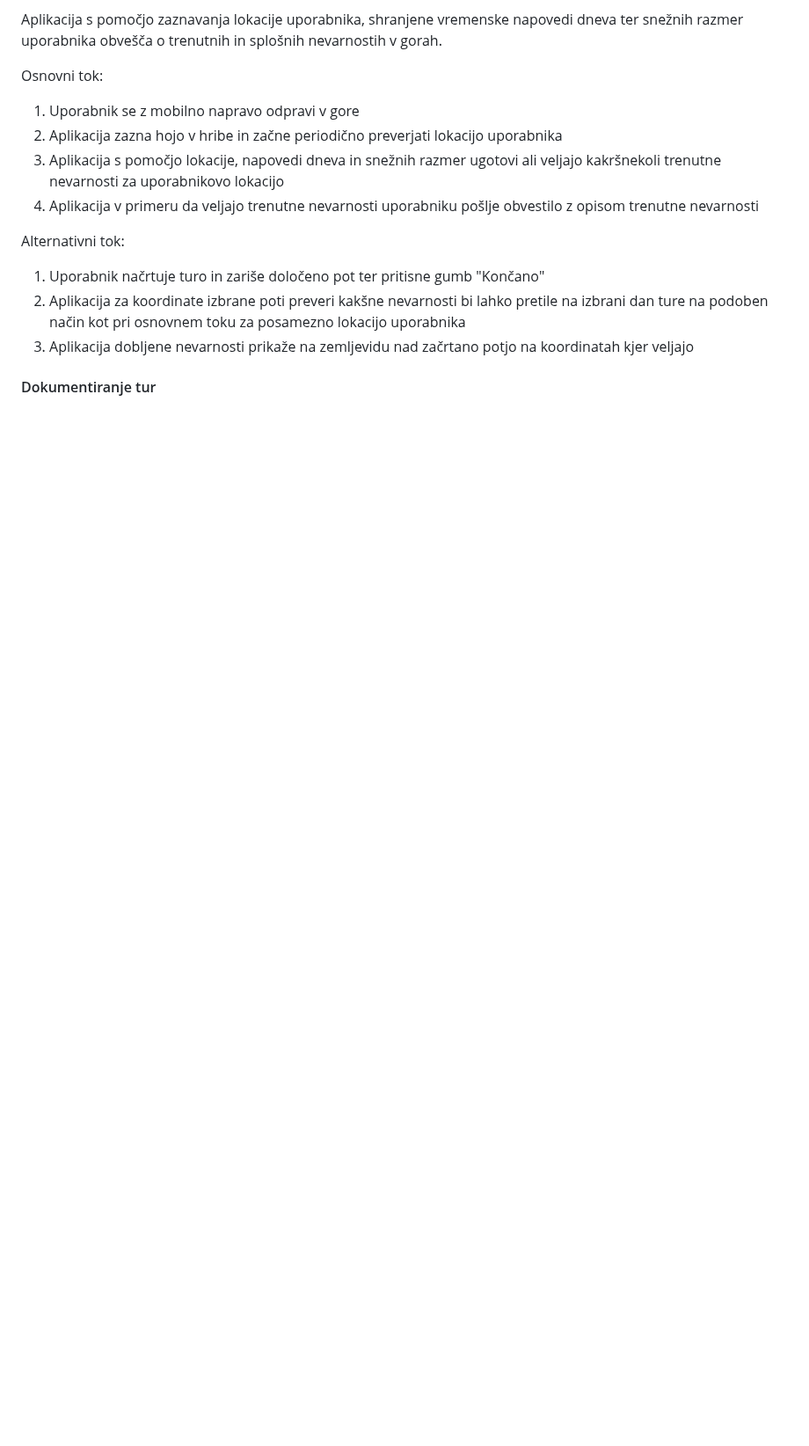
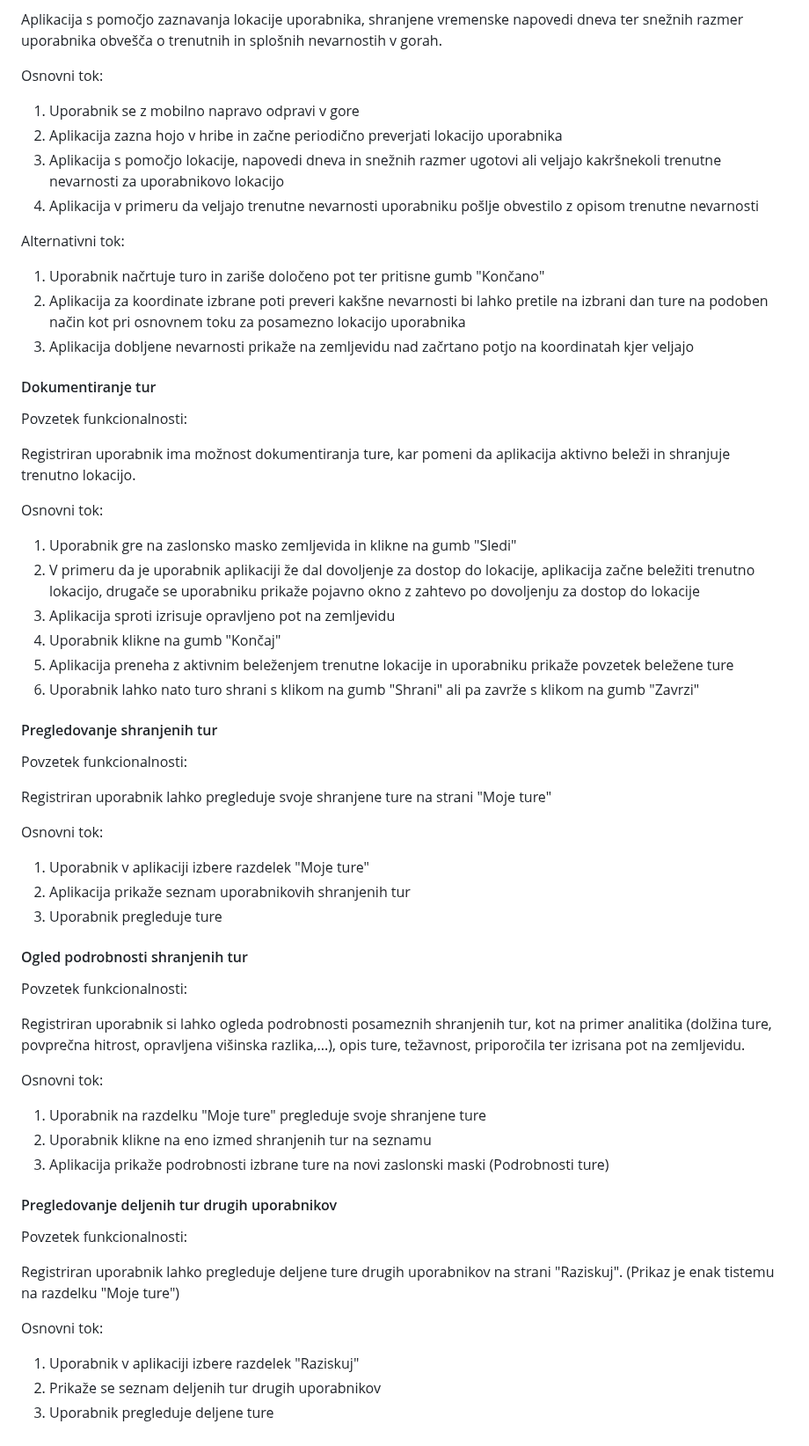
Before and after one commit to MrakJakob/Diploma, a Markdown page: README.md, the part around the change. Shown at 88% size. GitHub-like rendering; blank space fills up the shorter version.

Commit message:
Added some more functional requirements

```diff
--- a/README.md
+++ b/README.md
@@ -99,3 +99,55 @@ Alternativni tok:
 
 
 #### Dokumentiranje tur
+
+Povzetek funkcionalnosti:
+
+Registriran uporabnik ima možnost dokumentiranja ture, kar pomeni da aplikacija aktivno beleži in shranjuje trenutno lokacijo.
+
+Osnovni tok:
+
+1. Uporabnik gre na zaslonsko masko zemljevida in klikne na gumb "Sledi"
+2. V primeru da je uporabnik aplikaciji že dal dovoljenje za dostop do lokacije, aplikacija začne beležiti trenutno lokacijo, drugače se uporabniku prikaže pojavno okno z zahtevo po dovoljenju za dostop do lokacije
+3. Aplikacija sproti izrisuje opravljeno pot na zemljevidu
+4. Uporabnik klikne na gumb "Končaj"
+5. Aplikacija preneha z aktivnim beleženjem trenutne lokacije in uporabniku prikaže povzetek beležene ture
+6. Uporabnik lahko nato turo shrani s klikom na gumb "Shrani" ali pa zavrže s klikom na gumb "Zavrzi"
+
+
+#### Pregledovanje shranjenih tur
+
+Povzetek funkcionalnosti:
+
+Registriran uporabnik lahko pregleduje svoje shranjene ture na strani "Moje ture"
+
+Osnovni tok:
+
+1. Uporabnik v aplikaciji izbere razdelek "Moje ture"
+2. Aplikacija prikaže seznam uporabnikovih shranjenih tur
+3. Uporabnik pregleduje ture
+
+
+#### Ogled podrobnosti shranjenih tur
+
+Povzetek funkcionalnosti:
+
+Registriran uporabnik si lahko ogleda podrobnosti posameznih shranjenih tur, kot na primer analitika (dolžina ture, povprečna hitrost, opravljena višinska razlika,...), opis ture, težavnost, priporočila ter izrisana pot na zemljevidu.
+
+Osnovni tok:
+
+1. Uporabnik na razdelku "Moje ture" pregleduje svoje shranjene ture
+2. Uporabnik klikne na eno izmed shranjenih tur na seznamu
+3. Aplikacija prikaže podrobnosti izbrane ture na novi zaslonski maski (Podrobnosti ture)
+
+
+#### Pregledovanje deljenih tur drugih uporabnikov
+
+Povzetek funkcionalnosti:
+
+Registriran uporabnik lahko pregleduje deljene ture drugih uporabnikov na strani "Raziskuj". (Prikaz je enak tistemu na razdelku "Moje ture")
+
+Osnovni tok:
+
+1. Uporabnik v aplikaciji izbere razdelek "Raziskuj"
+2. Prikaže se seznam deljenih tur drugih uporabnikov
+3. Uporabnik pregleduje deljene ture
```
